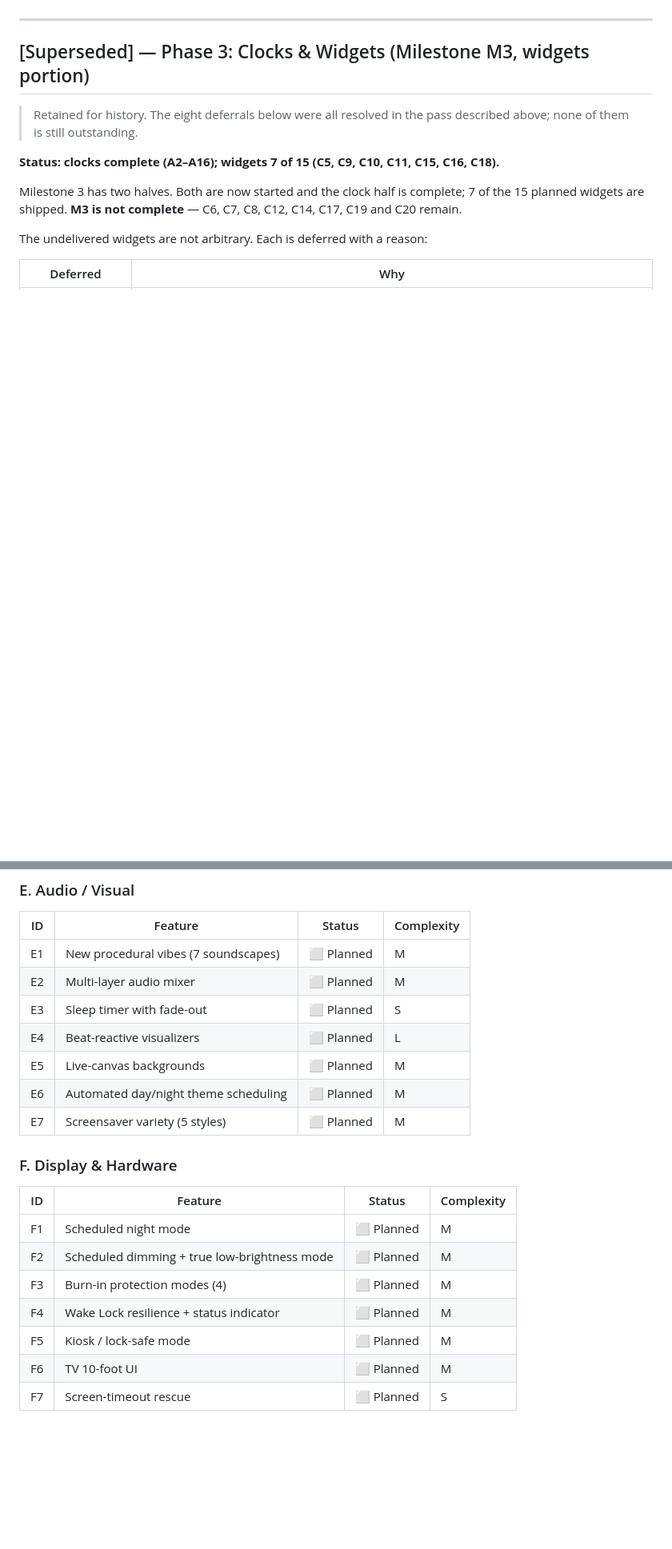
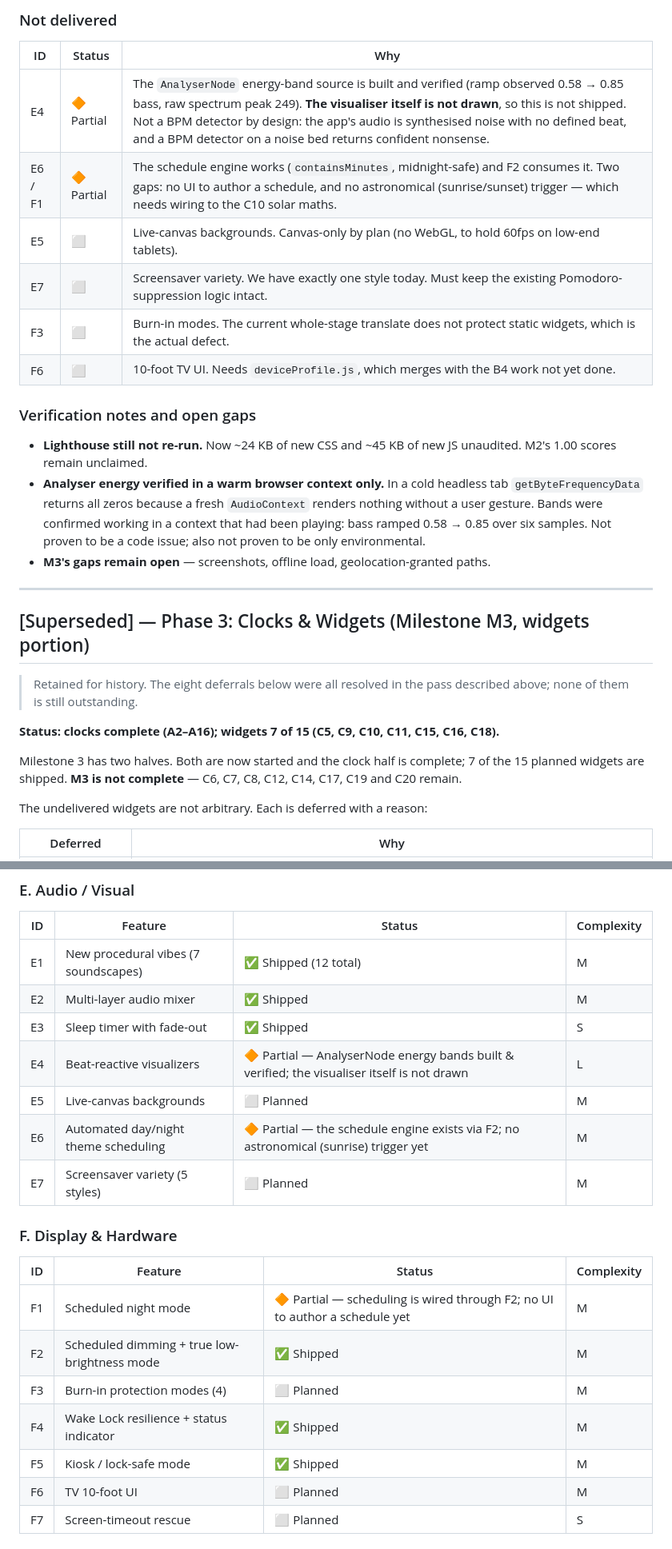
Before and after one commit to pavnxet/standby-mode-pro, a Markdown page: CHANGELOG.md, 2 parts joined by grey strips. Shown at 80% size. GitHub-like rendering; blank space fills up the shorter version.

```diff
--- a/CHANGELOG.md
+++ b/CHANGELOG.md
@@ -70,3 +121,24 @@ named reason, and each reason was resolved rather than argued away:
+### Not delivered
+
+| ID | Status | Why |
+|---|---|---|
+| E4 | 🔶 Partial | The `AnalyserNode` energy-band source is built and verified (ramp observed 0.58 → 0.85 bass, raw spectrum peak 249). **The visualiser itself is not drawn**, so this is not shipped. Not a BPM detector by design: the app's audio is synthesised noise with no defined beat, and a BPM detector on a noise bed returns confident nonsense. |
+| E6 / F1 | 🔶 Partial | The schedule engine works (`containsMinutes`, midnight-safe) and F2 consumes it. Two gaps: no UI to author a schedule, and no astronomical (sunrise/sunset) trigger — which needs wiring to the C10 solar maths. |
+| E5 | ⬜ | Live-canvas backgrounds. Canvas-only by plan (no WebGL, to hold 60fps on low-end tablets). |
+| E7 | ⬜ | Screensaver variety. We have exactly one style today. Must keep the existing Pomodoro-suppression logic intact. |
+| F3 | ⬜ | Burn-in modes. The current whole-stage translate does not protect static widgets, which is the actual defect. |
+| F6 | ⬜ | 10-foot TV UI. Needs `deviceProfile.js`, which merges with the B4 work not yet done. |
+
+### Verification notes and open gaps
+
+- **Lighthouse still not re-run.** Now ~24 KB of new CSS and ~45 KB of new JS
+  unaudited. M2's 1.00 scores remain unclaimed.
+- **Analyser energy verified in a warm browser context only.** In a cold headless
+  tab `getByteFrequencyData` returns all zeros because a fresh `AudioContext`
+  renders nothing without a user gesture. Bands were confirmed working in a
+  context that had been playing: bass ramped 0.58 → 0.85 over six samples. Not
+  proven to be a code issue; also not proven to be only environmental.
+- **M3's gaps remain open** — screenshots, offline load, geolocation-granted paths.
 
 ---
 
@@ -348,23 +420,23 @@ been estimated or fabricated.
 
 | ID | Feature | Status | Complexity |
 |---|---|---|---|
-| E1 | New procedural vibes (7 soundscapes) | ⬜ Planned | M |
-| E2 | Multi-layer audio mixer | ⬜ Planned | M |
-| E3 | Sleep timer with fade-out | ⬜ Planned | S |
-| E4 | Beat-reactive visualizers | ⬜ Planned | L |
+| E1 | New procedural vibes (7 soundscapes) | ✅ Shipped (12 total) | M |
+| E2 | Multi-layer audio mixer | ✅ Shipped | M |
+| E3 | Sleep timer with fade-out | ✅ Shipped | S |
+| E4 | Beat-reactive visualizers | 🔶 Partial — AnalyserNode energy bands built & verified; the visualiser itself is not drawn | L |
 | E5 | Live-canvas backgrounds | ⬜ Planned | M |
-| E6 | Automated day/night theme scheduling | ⬜ Planned | M |
+| E6 | Automated day/night theme scheduling | 🔶 Partial — the schedule engine exists via F2; no astronomical (sunrise) trigger yet | M |
 | E7 | Screensaver variety (5 styles) | ⬜ Planned | M |
 
 ### F. Display & Hardware
 
 | ID | Feature | Status | Complexity |
 |---|---|---|---|
-| F1 | Scheduled night mode | ⬜ Planned | M |
-| F2 | Scheduled dimming + true low-brightness mode | ⬜ Planned | M |
+| F1 | Scheduled night mode | 🔶 Partial — scheduling is wired through F2; no UI to author a schedule yet | M |
+| F2 | Scheduled dimming + true low-brightness mode | ✅ Shipped | M |
 | F3 | Burn-in protection modes (4) | ⬜ Planned | M |
-| F4 | Wake Lock resilience + status indicator | ⬜ Planned | M |
-| F5 | Kiosk / lock-safe mode | ⬜ Planned | M |
+| F4 | Wake Lock resilience + status indicator | ✅ Shipped | M |
+| F5 | Kiosk / lock-safe mode | ✅ Shipped | M |
 | F6 | TV 10-foot UI | ⬜ Planned | M |
 | F7 | Screen-timeout rescue | ⬜ Planned | S |
 
```
Also changed, not shown: other parts of CHANGELOG.md (+51 -0 lines).
